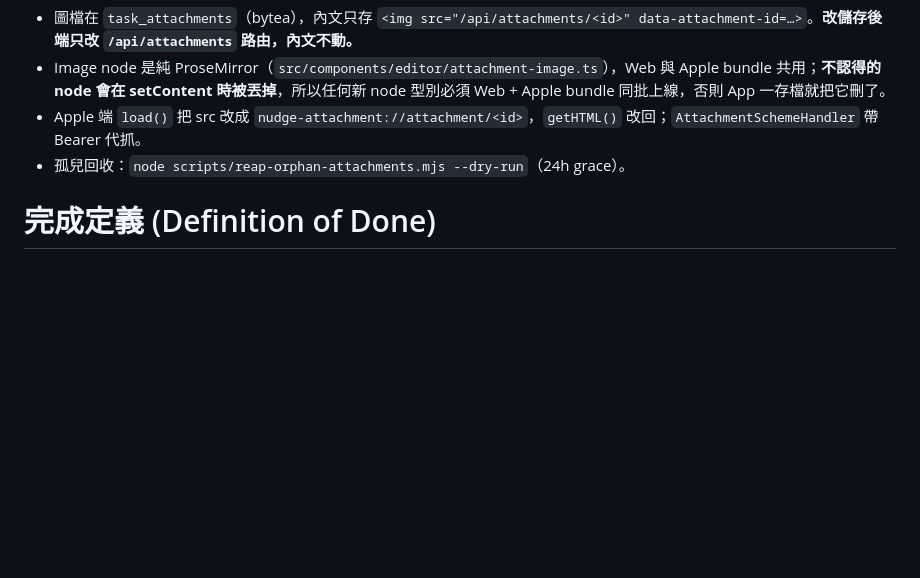
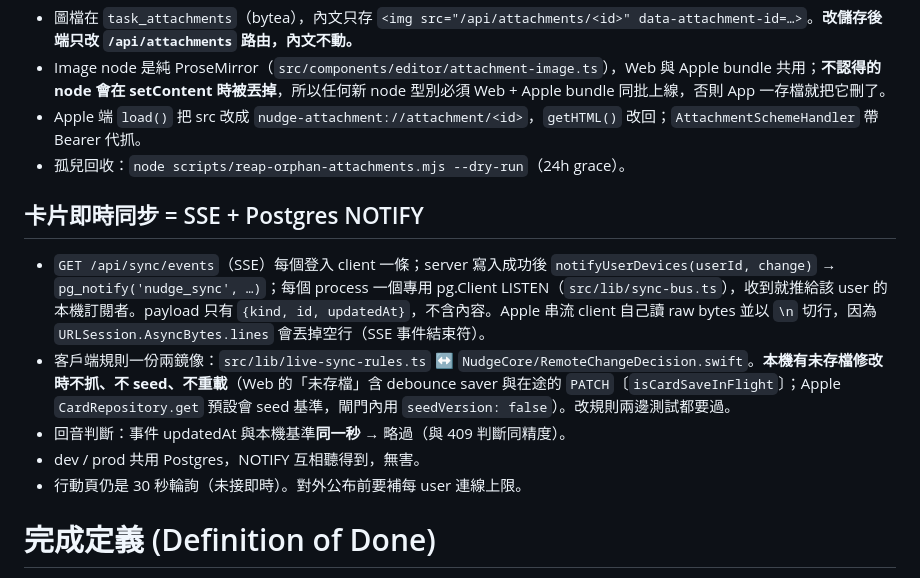
Before and after one commit to gv8899/Nudge, a Markdown page: AGENTS.md, the part around the change. Drawn GitHub-style; blank space fills up the shorter version.

Commit message:
docs: 卡片即時同步架構備忘 + spec 範圍註記
Co-Authored-By: Claude Fable 5.1 <noreply@anthropic.com>

```diff
--- a/AGENTS.md
+++ b/AGENTS.md
@@ -83,6 +83,14 @@ This version has breaking changes — APIs, conventions, and file structure may
 - Apple 端 `load()` 把 src 改成 `nudge-attachment://attachment/<id>`，`getHTML()` 改回；`AttachmentSchemeHandler` 帶 Bearer 代抓。
 - 孤兒回收：`node scripts/reap-orphan-attachments.mjs --dry-run`（24h grace）。
 
+## 卡片即時同步 = SSE + Postgres NOTIFY
+
+- `GET /api/sync/events`（SSE）每個登入 client 一條；server 寫入成功後 `notifyUserDevices(userId, change)` → `pg_notify('nudge_sync', …)`；每個 process 一個專用 pg.Client LISTEN（`src/lib/sync-bus.ts`），收到就推給該 user 的本機訂閱者。payload 只有 `{kind, id, updatedAt}`，不含內容。Apple 串流 client 自己讀 raw bytes 並以 `\n` 切行，因為 `URLSession.AsyncBytes.lines` 會丟掉空行（SSE 事件結束符）。
+- 客戶端規則一份兩鏡像：`src/lib/live-sync-rules.ts` ↔ `NudgeCore/RemoteChangeDecision.swift`。**本機有未存檔修改時不抓、不 seed、不重載**（Web 的「未存檔」含 debounce saver 與在途的 `PATCH`〔`isCardSaveInFlight`〕；Apple `CardRepository.get` 預設會 seed 基準，閘門內用 `seedVersion: false`）。改規則兩邊測試都要過。
+- 回音判斷：事件 updatedAt 與本機基準**同一秒** → 略過（與 409 判斷同精度）。
+- dev / prod 共用 Postgres，NOTIFY 互相聽得到，無害。
+- 行動頁仍是 30 秒輪詢（未接即時）。對外公布前要補每 user 連線上限。
+
 # 完成定義 (Definition of Done)
 
 **不能僅依靠 `next build` 成功就宣稱任務完成**。Build 只證明語法正確，不證明邏輯可用。對於任何互動功能，必須**完整走過使用者流程**後才能回報完成。
```
Also changed, not shown: 1 other file.
